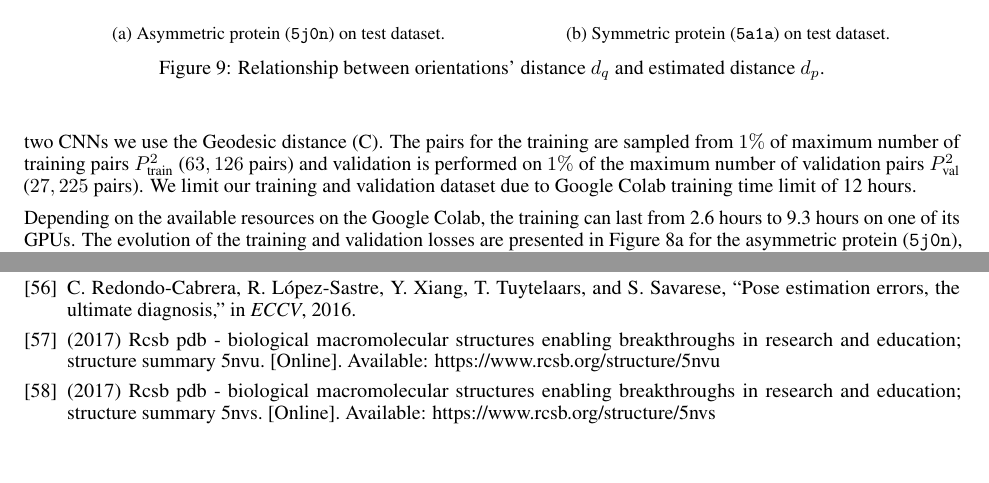
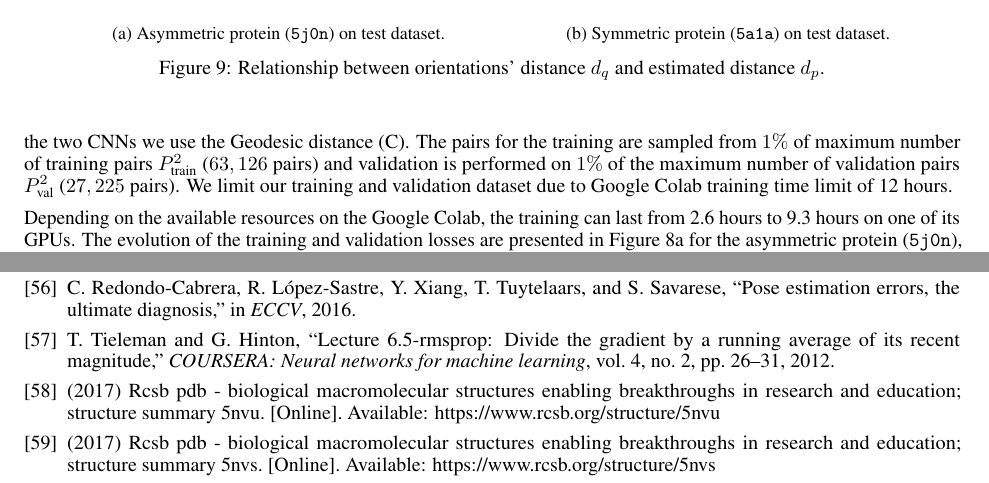
Before and after one commit to mdeff/paper-cryoem-orientation-recovery, a LaTeX paper (main.tex, which reads refs.bib, sections/3_results.tex): two parts of pages 9 and 16 of 20, joined at a grey line, cut so that both start at the same text, the shorter picture padded with empty space. Compiled offline with pdfLaTeX.

Commit message:
optimizer refs

```diff
--- a/refs.bib
+++ b/refs.bib
@@ -336,6 +336,15 @@ author = "T.S. Baker and R.H. Cheng"
   organization={IEEE}
 }
 
+@article{tieleman2012rmsprop,
+  title={Lecture 6.5-rmsprop: Divide the gradient by a running average of its recent magnitude},
+  author={Tieleman, Tijmen and Hinton, Geoffrey},
+  journal={COURSERA: Neural networks for machine learning},
+  volume={4},
+  number={2},
+  pages={26--31},
+  year={2012}
+}
 
 @article{kingma2014adam,
   title={Adam: A method for stochastic optimization},
--- a/sections/3_results.tex
+++ b/sections/3_results.tex
@@ -229,7 +229,7 @@ We present here a preliminary evaluation of the ability of SiameseNNs to learn a
 \end{figure}
 
 %\mdeff{What is $d_f$ in this particular experiment? Euclidean? Cosine=$d_q$?}
-For each protein, we train the SiameseNN on its training dataset for 150 epochs ($\sim$2.6 hours) using an RMSProp optimizer~\cite{noauthor_tfkerasoptimizersrmsprop_nodate}, a learning rate of $10^{-3}$, and a batch size of 256 pairs. As a feature distance $d_f$ between the outputs of the two CNNs we use the Geodesic distance \eqnref{geodesic-distance}.
+For each protein, we train the SiameseNN on its training dataset for 150 epochs ($\sim$2.6 hours) using an RMSProp optimizer~\cite{tieleman2012rmsprop}, a learning rate of $10^{-3}$, and a batch size of 256 pairs. As a feature distance $d_f$ between the outputs of the two CNNs we use the Geodesic distance \eqnref{geodesic-distance}.
 The pairs for the training are sampled from $1\%$ of maximum number of training pairs $P_{\text{train}}^2$ ($63,126$ pairs) and validation is performed on $1\%$ of the maximum number of validation pairs $P_{\text{val}}^2$ ($27,225$ pairs). We limit our training and validation dataset due to Google Colab training time limit of 12 hours.
 
 %\mdeff{So those pairs are sampled from $63,126$ pairs from the training dataset, rather than the $P^2$ possible pairs? If true, we should motivate somewhere why we limit our training dataset.}
```
Also changed, not shown: sections/2_method.tex (+1 -1 lines), refs.bib (2 more changed lines).
